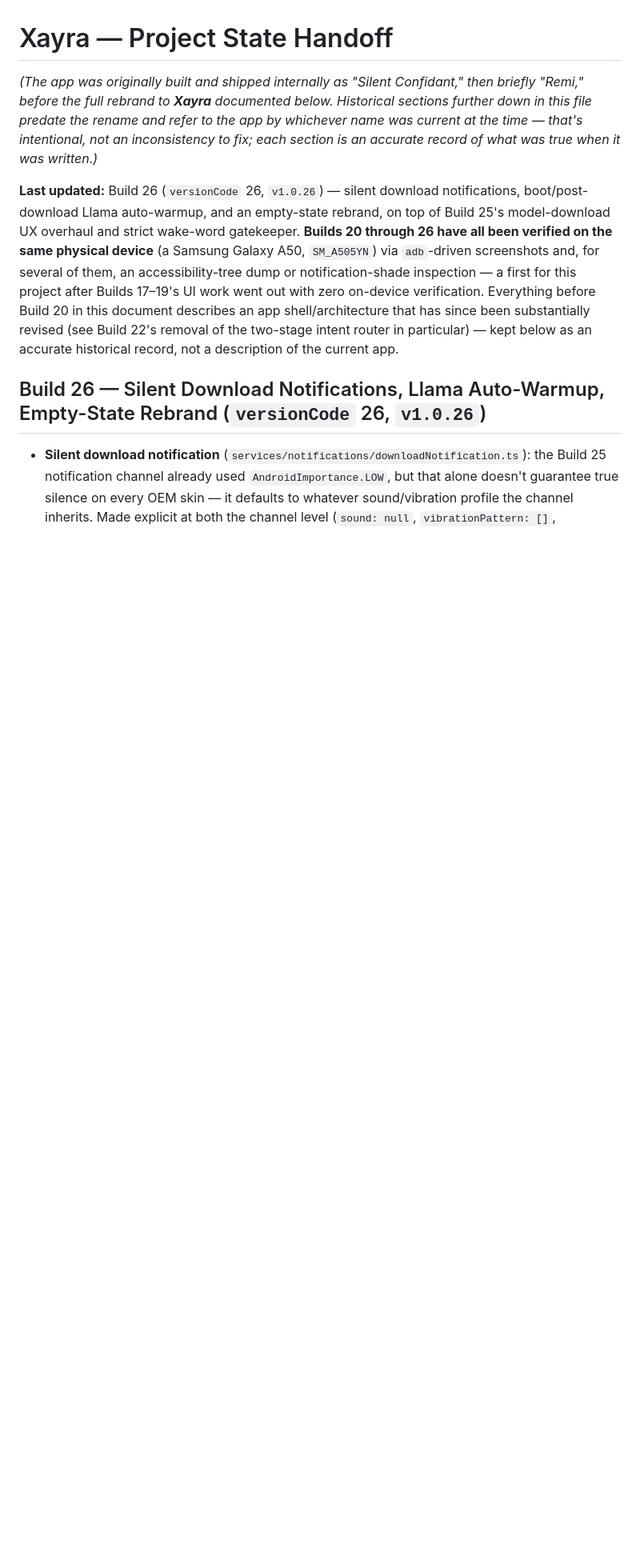
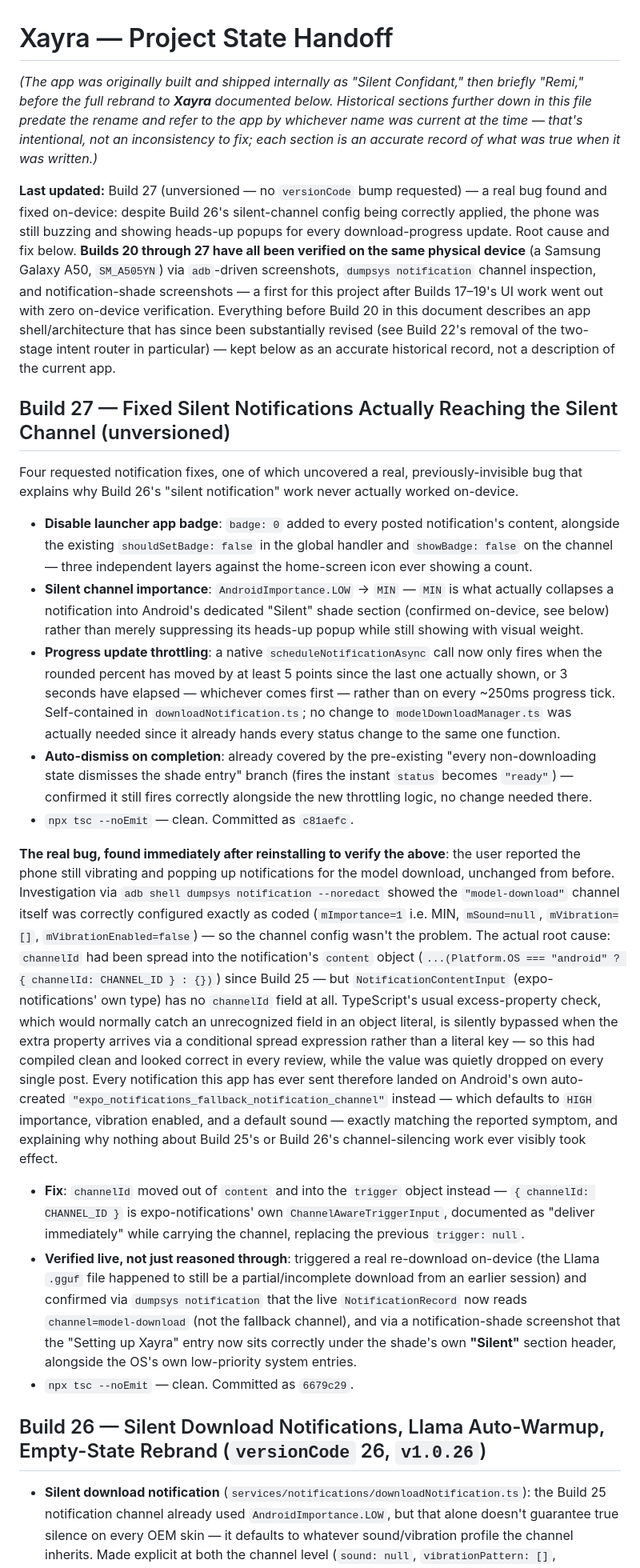
Before and after one commit to gauravvermaml/Xayra, a Markdown page: PROJECT_STATE_HANDOFF.md, the part around the change. Shown at 80% size. Drawn GitHub-style; blank space fills up the shorter version.

```diff
--- a/PROJECT_STATE_HANDOFF.md
+++ b/PROJECT_STATE_HANDOFF.md
@@ -2,7 +2,23 @@
 
 *(The app was originally built and shipped internally as "Silent Confidant," then briefly "Remi," before the full rebrand to **Xayra** documented below. Historical sections further down in this file predate the rename and refer to the app by whichever name was current at the time — that's intentional, not an inconsistency to fix; each section is an accurate record of what was true when it was written.)*
 
-**Last updated:** Build 26 (`versionCode` 26, `v1.0.26`) — silent download notifications, boot/post-download Llama auto-warmup, and an empty-state rebrand, on top of Build 25's model-download UX overhaul and strict wake-word gatekeeper. **Builds 20 through 26 have all been verified on the same physical device** (a Samsung Galaxy A50, `SM_A505YN`) via `adb`-driven screenshots and, for several of them, an accessibility-tree dump or notification-shade inspection — a first for this project after Builds 17–19's UI work went out with zero on-device verification. Everything before Build 20 in this document describes an app shell/architecture that has since been substantially revised (see Build 22's removal of the two-stage intent router in particular) — kept below as an accurate historical record, not a description of the current app.
+**Last updated:** Build 27 (unversioned — no `versionCode` bump requested) — a real bug found and fixed on-device: despite Build 26's silent-channel config being correctly applied, the phone was still buzzing and showing heads-up popups for every download-progress update. Root cause and fix below. **Builds 20 through 27 have all been verified on the same physical device** (a Samsung Galaxy A50, `SM_A505YN`) via `adb`-driven screenshots, `dumpsys notification` channel inspection, and notification-shade screenshots — a first for this project after Builds 17–19's UI work went out with zero on-device verification. Everything before Build 20 in this document describes an app shell/architecture that has since been substantially revised (see Build 22's removal of the two-stage intent router in particular) — kept below as an accurate historical record, not a description of the current app.
+
+## Build 27 — Fixed Silent Notifications Actually Reaching the Silent Channel (unversioned)
+
+Four requested notification fixes, one of which uncovered a real, previously-invisible bug that explains why Build 26's "silent notification" work never actually worked on-device.
+
+- **Disable launcher app badge**: `badge: 0` added to every posted notification's content, alongside the existing `shouldSetBadge: false` in the global handler and `showBadge: false` on the channel — three independent layers against the home-screen icon ever showing a count.
+- **Silent channel importance**: `AndroidImportance.LOW` → `MIN` — `MIN` is what actually collapses a notification into Android's dedicated "Silent" shade section (confirmed on-device, see below) rather than merely suppressing its heads-up popup while still showing with visual weight.
+- **Progress update throttling**: a native `scheduleNotificationAsync` call now only fires when the rounded percent has moved by at least 5 points since the last one actually shown, or 3 seconds have elapsed — whichever comes first — rather than on every ~250ms progress tick. Self-contained in `downloadNotification.ts`; no change to `modelDownloadManager.ts` was actually needed since it already hands every status change to the same one function.
+- **Auto-dismiss on completion**: already covered by the pre-existing "every non-downloading state dismisses the shade entry" branch (fires the instant `status` becomes `"ready"`) — confirmed it still fires correctly alongside the new throttling logic, no change needed there.
+- `npx tsc --noEmit` — clean. Committed as `c81aefc`.
+
+**The real bug, found immediately after reinstalling to verify the above**: the user reported the phone still vibrating and popping up notifications for the model download, unchanged from before. Investigation via `adb shell dumpsys notification --noredact` showed the `"model-download"` channel itself was correctly configured exactly as coded (`mImportance=1` i.e. MIN, `mSound=null`, `mVibration=[]`, `mVibrationEnabled=false`) — so the channel config wasn't the problem. The actual root cause: `channelId` had been spread into the notification's `content` object (`...(Platform.OS === "android" ? { channelId: CHANNEL_ID } : {})`) since Build 25 — but `NotificationContentInput` (expo-notifications' own type) has no `channelId` field at all. TypeScript's usual excess-property check, which would normally catch an unrecognized field in an object literal, is silently bypassed when the extra property arrives via a conditional spread expression rather than a literal key — so this had compiled clean and looked correct in every review, while the value was quietly dropped on every single post. Every notification this app has ever sent therefore landed on Android's own auto-created `"expo_notifications_fallback_notification_channel"` instead — which defaults to `HIGH` importance, vibration enabled, and a default sound — exactly matching the reported symptom, and explaining why nothing about Build 25's or Build 26's channel-silencing work ever visibly took effect.
+
+- **Fix**: `channelId` moved out of `content` and into the `trigger` object instead — `{ channelId: CHANNEL_ID }` is expo-notifications' own `ChannelAwareTriggerInput`, documented as "deliver immediately" while carrying the channel, replacing the previous `trigger: null`.
+- **Verified live, not just reasoned through**: triggered a real re-download on-device (the Llama `.gguf` file happened to still be a partial/incomplete download from an earlier session) and confirmed via `dumpsys notification` that the live `NotificationRecord` now reads `channel=model-download` (not the fallback channel), and via a notification-shade screenshot that the "Setting up Xayra" entry now sits correctly under the shade's own **"Silent"** section header, alongside the OS's own low-priority system entries.
+- `npx tsc --noEmit` — clean. Committed as `6679c29`.
 
 ## Build 26 — Silent Download Notifications, Llama Auto-Warmup, Empty-State Rebrand (`versionCode` 26, `v1.0.26`)
 
```
Also changed, not shown: README.md (+2 -2 lines).
